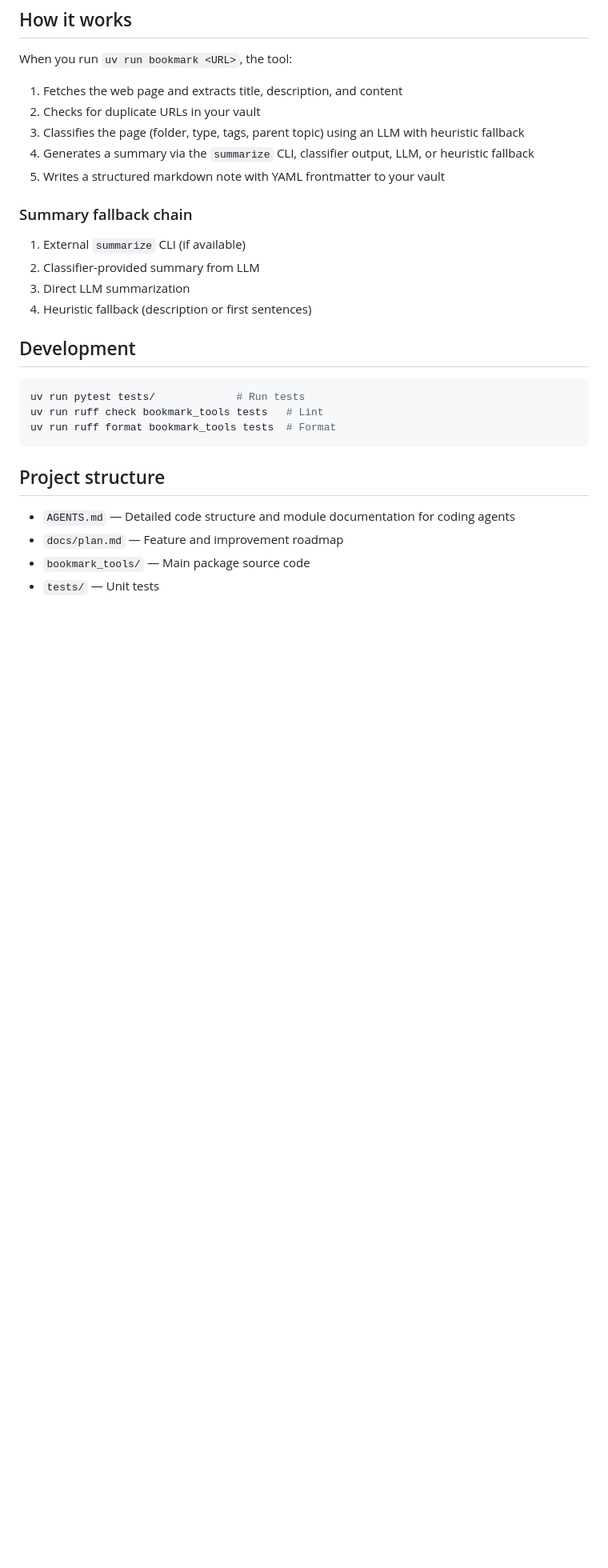
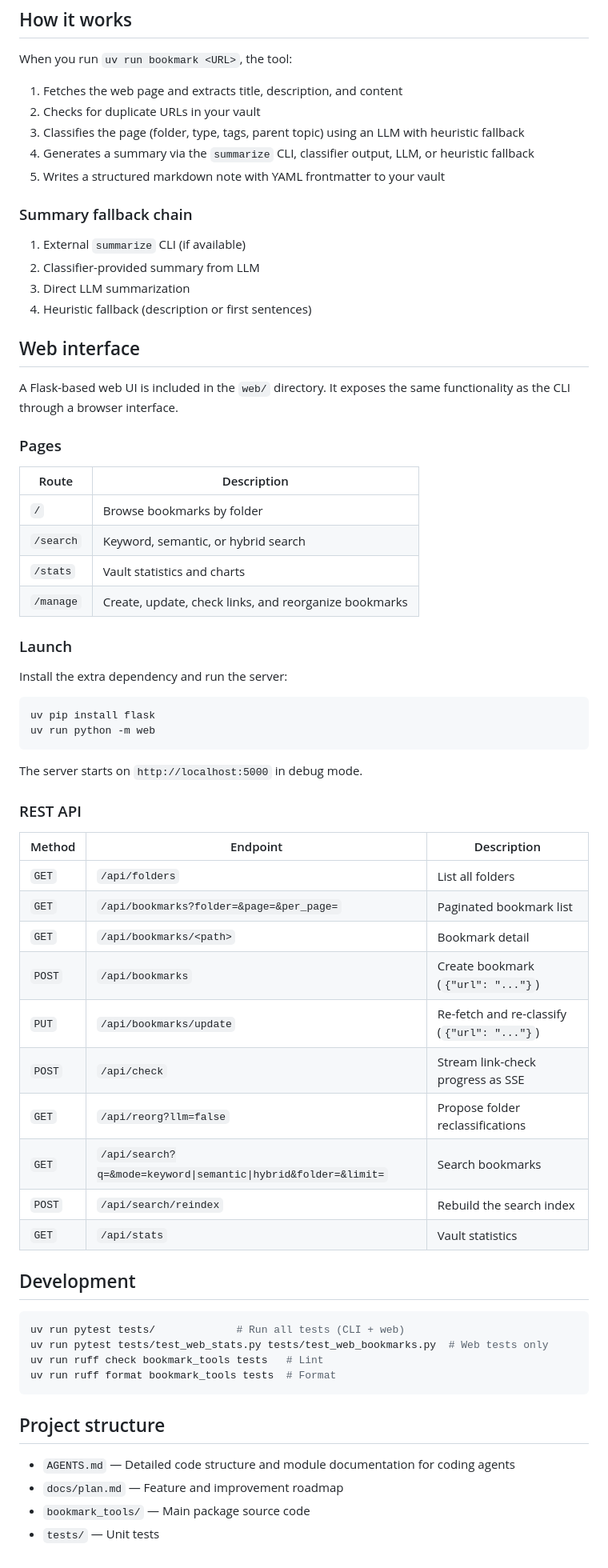
Before and after one commit to mengkeat/bookmark-tools, a Markdown page: README.md, the part around the change. Shown at 80% size. Rendered like a GitHub page; blank space fills up the shorter version.

Commit message:
docs: add web interface section to README
Documents the Flask web UI: pages, launch instructions, REST API reference, and web-specific test commands.

Co-Authored-By: Claude Sonnet 4.6 <noreply@anthropic.com>

````diff
--- a/README.md
+++ b/README.md
@@ -182,10 +182,50 @@ When you run `uv run bookmark <URL>`, the tool:
 3. Direct LLM summarization
 4. Heuristic fallback (description or first sentences)
 
+## Web interface
+
+A Flask-based web UI is included in the `web/` directory. It exposes the same functionality as the CLI through a browser interface.
+
+### Pages
+
+| Route | Description |
+|---|---|
+| `/` | Browse bookmarks by folder |
+| `/search` | Keyword, semantic, or hybrid search |
+| `/stats` | Vault statistics and charts |
+| `/manage` | Create, update, check links, and reorganize bookmarks |
+
+### Launch
+
+Install the extra dependency and run the server:
+
+```bash
+uv pip install flask
+uv run python -m web
+```
+
+The server starts on `http://localhost:5000` in debug mode.
+
+### REST API
+
+| Method | Endpoint | Description |
+|---|---|---|
+| `GET` | `/api/folders` | List all folders |
+| `GET` | `/api/bookmarks?folder=&page=&per_page=` | Paginated bookmark list |
+| `GET` | `/api/bookmarks/<path>` | Bookmark detail |
+| `POST` | `/api/bookmarks` | Create bookmark (`{"url": "..."}`) |
+| `PUT` | `/api/bookmarks/update` | Re-fetch and re-classify (`{"url": "..."}`) |
+| `POST` | `/api/check` | Stream link-check progress as SSE |
+| `GET` | `/api/reorg?llm=false` | Propose folder reclassifications |
+| `GET` | `/api/search?q=&mode=keyword\|semantic\|hybrid&folder=&limit=` | Search bookmarks |
+| `POST` | `/api/search/reindex` | Rebuild the search index |
+| `GET` | `/api/stats` | Vault statistics |
+
 ## Development
 
 ```bash
-uv run pytest tests/             # Run tests
+uv run pytest tests/             # Run all tests (CLI + web)
+uv run pytest tests/test_web_stats.py tests/test_web_bookmarks.py  # Web tests only
 uv run ruff check bookmark_tools tests   # Lint
 uv run ruff format bookmark_tools tests  # Format
 ```
````
